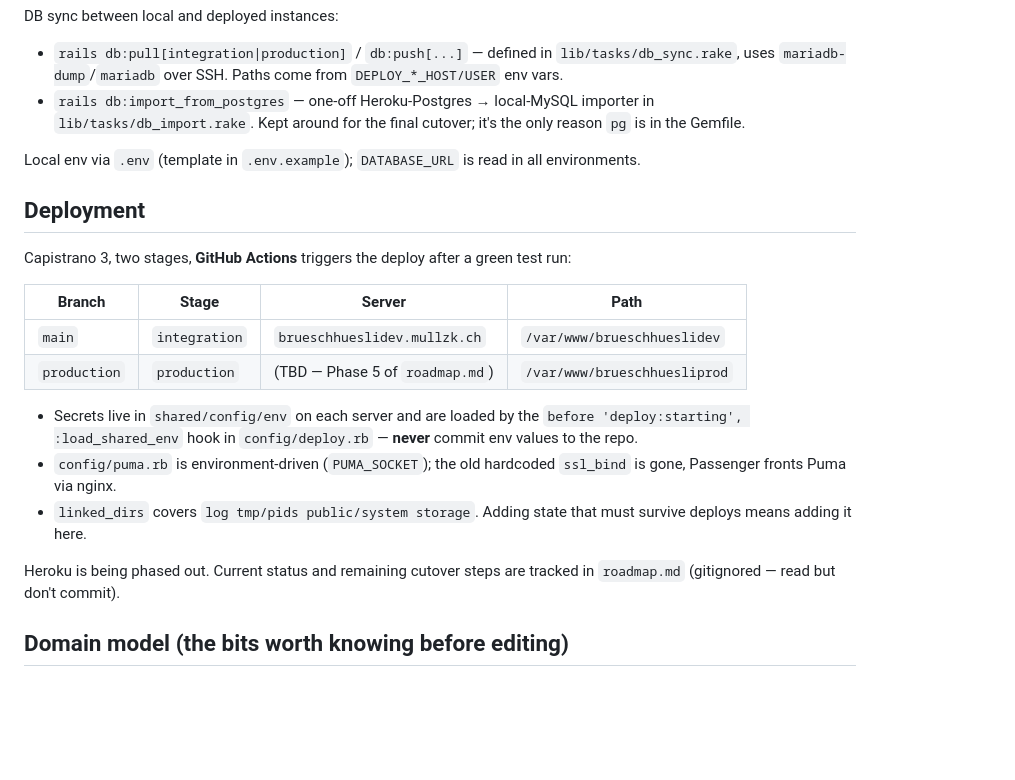
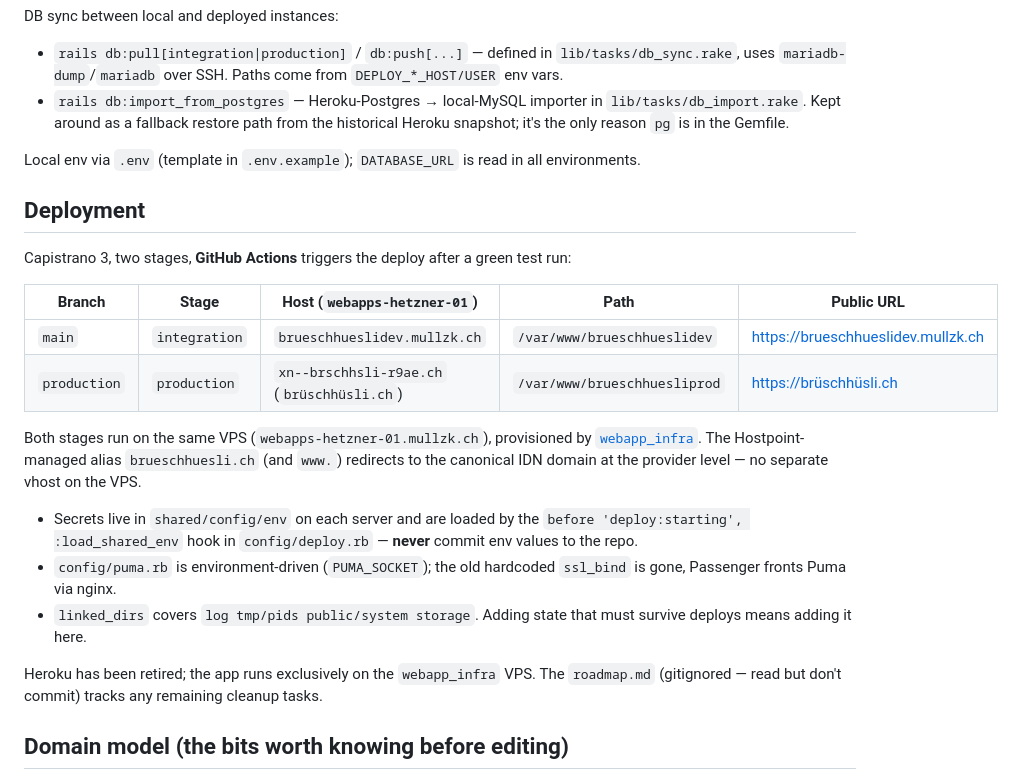
Before and after one commit to mullzk/brueschhuesli, a Markdown page: CLAUDE.md, the part around the change. Drawn GitHub-style; blank space fills up the shorter version.

Commit message:
Update CLAUDE.md after Heroku-to-VPS cutover
Production now lives on the webapp_infra VPS (xn--brschhsli-r9ae.ch).
Fill in the previously TBD entries: production host, paths, and public
URLs. Note the Hostpoint-side redirect for the ASCII alias domain so
nobody hunts for a vhost that does not exist on the VPS.

```diff
--- a/CLAUDE.md
+++ b/CLAUDE.md
@@ -37,7 +37,7 @@ bundle exec annotaterb models     # refresh `# == Schema Information` headers
 DB sync between local and deployed instances:
 
 - `rails db:pull[integration|production]` / `db:push[...]` — defined in `lib/tasks/db_sync.rake`, uses `mariadb-dump`/`mariadb` over SSH. Paths come from `DEPLOY_*_HOST/USER` env vars.
-- `rails db:import_from_postgres` — one-off Heroku-Postgres → local-MySQL importer in `lib/tasks/db_import.rake`. Kept around for the final cutover; it's the only reason `pg` is in the Gemfile.
+- `rails db:import_from_postgres` — Heroku-Postgres → local-MySQL importer in `lib/tasks/db_import.rake`. Kept around as a fallback restore path from the historical Heroku snapshot; it's the only reason `pg` is in the Gemfile.
 
 Local env via `.env` (template in `.env.example`); `DATABASE_URL` is read in all environments.
 
@@ -45,16 +45,18 @@ Local env via `.env` (template in `.env.example`); `DATABASE_URL` is read in all
 
 Capistrano 3, two stages, **GitHub Actions** triggers the deploy after a green test run:
 
-| Branch       | Stage         | Server                              | Path                          |
-|--------------|---------------|-------------------------------------|-------------------------------|
-| `main`       | `integration` | `brueschhueslidev.mullzk.ch`        | `/var/www/brueschhueslidev`   |
-| `production` | `production`  | (TBD — Phase 5 of `roadmap.md`)     | `/var/www/brueschhuesliprod`  |
+| Branch       | Stage         | Host (`webapps-hetzner-01`)         | Path                          | Public URL                   |
+|--------------|---------------|-------------------------------------|-------------------------------|------------------------------|
+| `main`       | `integration` | `brueschhueslidev.mullzk.ch`        | `/var/www/brueschhueslidev`   | https://brueschhueslidev.mullzk.ch |
+| `production` | `production`  | `xn--brschhsli-r9ae.ch` (`brüschhüsli.ch`) | `/var/www/brueschhuesliprod`  | https://brüschhüsli.ch     |
+
+Both stages run on the same VPS (`webapps-hetzner-01.mullzk.ch`), provisioned by [`webapp_infra`](../webapp_infra). The Hostpoint-managed alias `brueschhuesli.ch` (and `www.`) redirects to the canonical IDN domain at the provider level — no separate vhost on the VPS.
 
 - Secrets live in `shared/config/env` on each server and are loaded by the `before 'deploy:starting', :load_shared_env` hook in `config/deploy.rb` — **never** commit env values to the repo.
 - `config/puma.rb` is environment-driven (`PUMA_SOCKET`); the old hardcoded `ssl_bind` is gone, Passenger fronts Puma via nginx.
 - `linked_dirs` covers `log tmp/pids public/system storage`. Adding state that must survive deploys means adding it here.
 
-Heroku is being phased out. Current status and remaining cutover steps are tracked in `roadmap.md` (gitignored — read but don't commit).
+Heroku has been retired; the app runs exclusively on the `webapp_infra` VPS. The `roadmap.md` (gitignored — read but don't commit) tracks any remaining cleanup tasks.
 
 ## Domain model (the bits worth knowing before editing)
 
```
